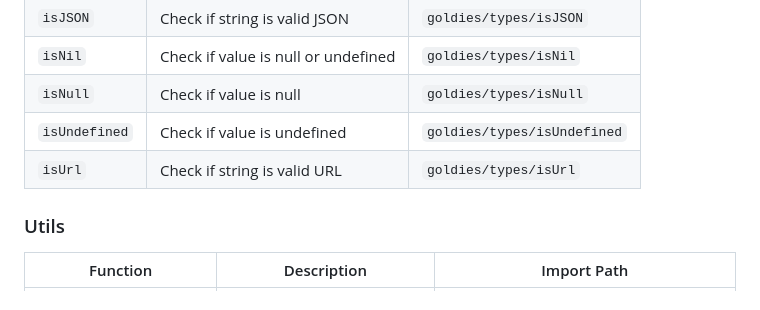
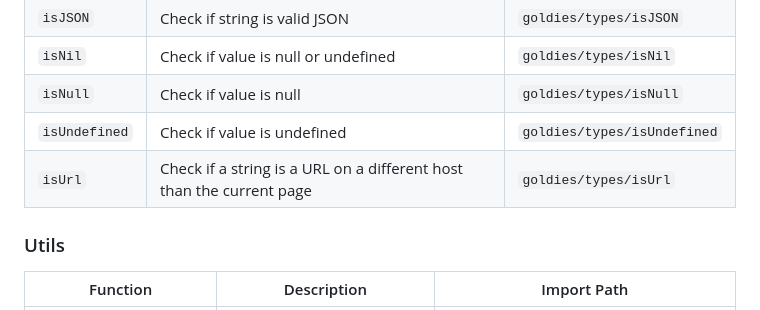
Before and after one commit to matthewhudson/goldies, a Markdown page: README.md, the part around the change. Rendered like a GitHub page.

```diff
--- a/README.md
+++ b/README.md
@@ -142,7 +142,7 @@ With direct imports, your bundle only includes the functions you use.
 | `isNil` | Check if value is null or undefined | `goldies/types/isNil` |
 | `isNull` | Check if value is null | `goldies/types/isNull` |
 | `isUndefined` | Check if value is undefined | `goldies/types/isUndefined` |
-| `isUrl` | Check if string is valid URL | `goldies/types/isUrl` |
+| `isUrl` | Check if a string is a URL on a different host than the current page | `goldies/types/isUrl` |
 
 ### Utils
 
```
Also changed, not shown: .changeset/fix-utility-bugs.md (added, +16 -0 lines).
